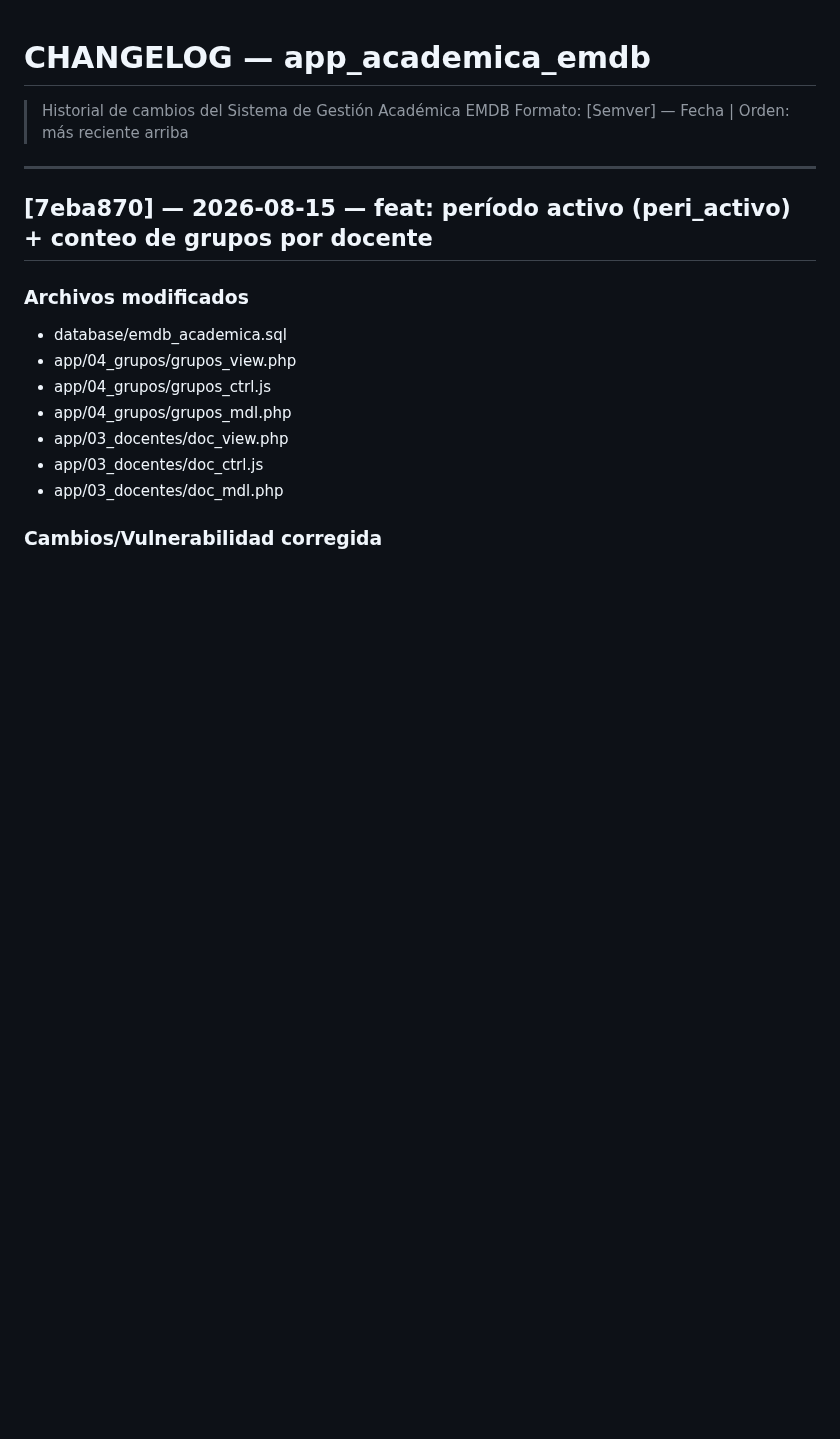
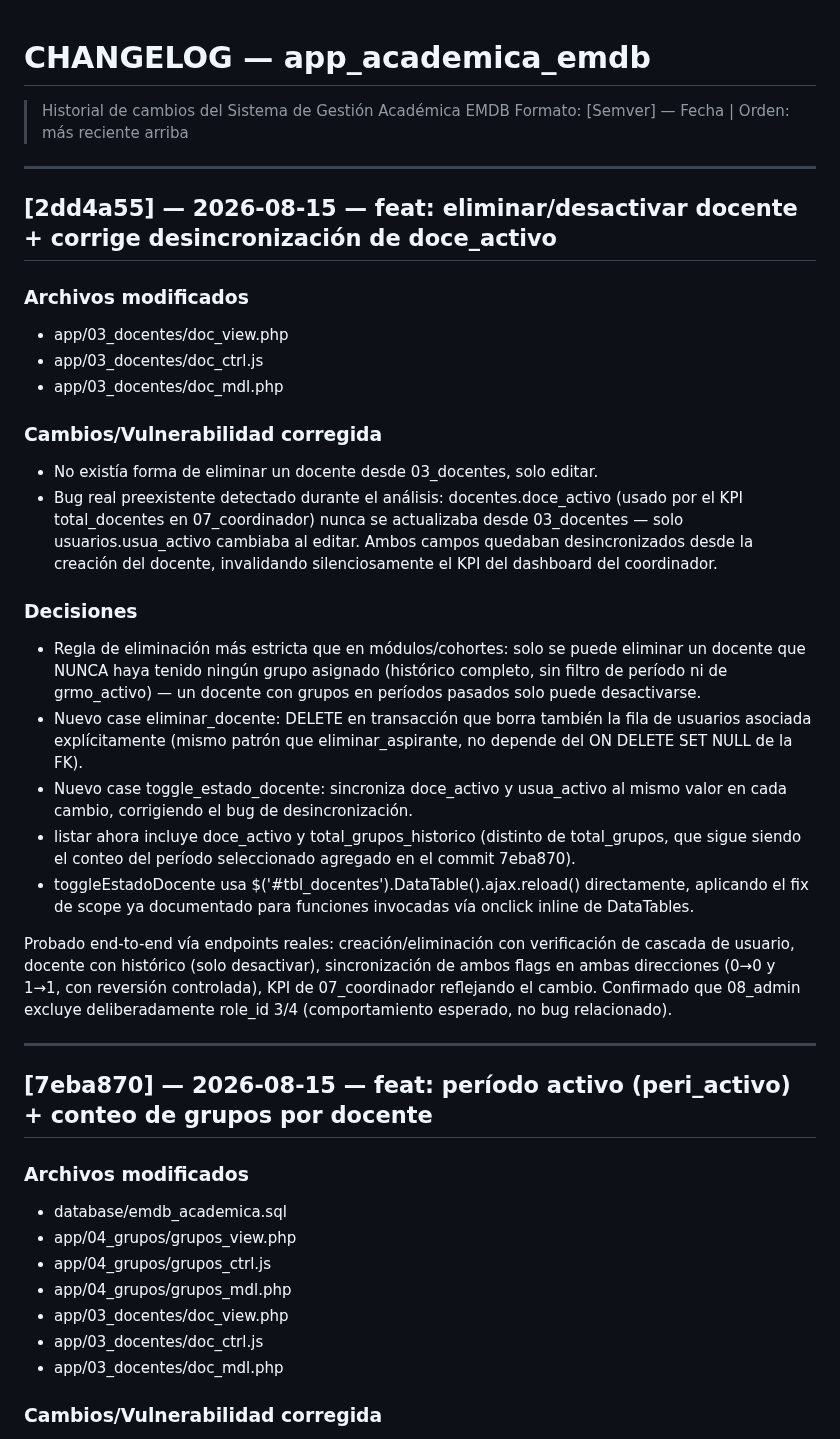
Before and after one commit to solartejoseluis/app_academica_emdb, a Markdown page: CHANGELOG.md, the part around the change. Rendered like a GitHub page; blank space fills up the shorter version.

Commit message:
docs: documenta eliminar/desactivar docente y bug de doce_activo desincronizado
Documentación del commit 2dd4a55 — entrada de CHANGELOG (con
verificación real del KPI de 07_coordinador antes de afirmarlo), bump
a v35 en PROJECT_CONTEXT.md, y nuevo antipatrón en CLAUDE.md: campos
de estado espejo entre tablas relacionadas deben actualizarse juntos
en toda operación de cambio de estado.

```diff
--- a/CHANGELOG.md
+++ b/CHANGELOG.md
@@ -1,6 +1,47 @@
 # CHANGELOG — app_academica_emdb
 > Historial de cambios del Sistema de Gestión Académica EMDB
 > Formato: [Semver] — Fecha | Orden: más reciente arriba
+
+---
+
+## [2dd4a55] — 2026-08-15 — feat: eliminar/desactivar docente + corrige desincronización de doce_activo
+
+### Archivos modificados
+- app/03_docentes/doc_view.php
+- app/03_docentes/doc_ctrl.js
+- app/03_docentes/doc_mdl.php
+
+### Cambios/Vulnerabilidad corregida
+- No existía forma de eliminar un docente desde 03_docentes, solo editar.
+- Bug real preexistente detectado durante el análisis: docentes.doce_activo
+  (usado por el KPI total_docentes en 07_coordinador) nunca se actualizaba
+  desde 03_docentes — solo usuarios.usua_activo cambiaba al editar. Ambos
+  campos quedaban desincronizados desde la creación del docente,
+  invalidando silenciosamente el KPI del dashboard del coordinador.
+
+### Decisiones
+- Regla de eliminación más estricta que en módulos/cohortes: solo se puede
+  eliminar un docente que NUNCA haya tenido ningún grupo asignado
+  (histórico completo, sin filtro de período ni de grmo_activo) — un
+  docente con grupos en períodos pasados solo puede desactivarse.
+- Nuevo case eliminar_docente: DELETE en transacción que borra también la
+  fila de usuarios asociada explícitamente (mismo patrón que
+  eliminar_aspirante, no depende del ON DELETE SET NULL de la FK).
+- Nuevo case toggle_estado_docente: sincroniza doce_activo y usua_activo
+  al mismo valor en cada cambio, corrigiendo el bug de desincronización.
+- listar ahora incluye doce_activo y total_grupos_historico (distinto de
+  total_grupos, que sigue siendo el conteo del período seleccionado
+  agregado en el commit 7eba870).
+- toggleEstadoDocente usa $('#tbl_docentes').DataTable().ajax.reload()
+  directamente, aplicando el fix de scope ya documentado para funciones
+  invocadas vía onclick inline de DataTables.
+
+Probado end-to-end vía endpoints reales: creación/eliminación con
+verificación de cascada de usuario, docente con histórico (solo
+desactivar), sincronización de ambos flags en ambas direcciones (0→0 y
+1→1, con reversión controlada), KPI de 07_coordinador reflejando el
+cambio. Confirmado que 08_admin excluye deliberadamente role_id 3/4
+(comportamiento esperado, no bug relacionado).
 
 ---
 
```
Also changed, not shown: CLAUDE.md (+15 -0 lines), PROJECT_CONTEXT.md (+2 -1 lines).
